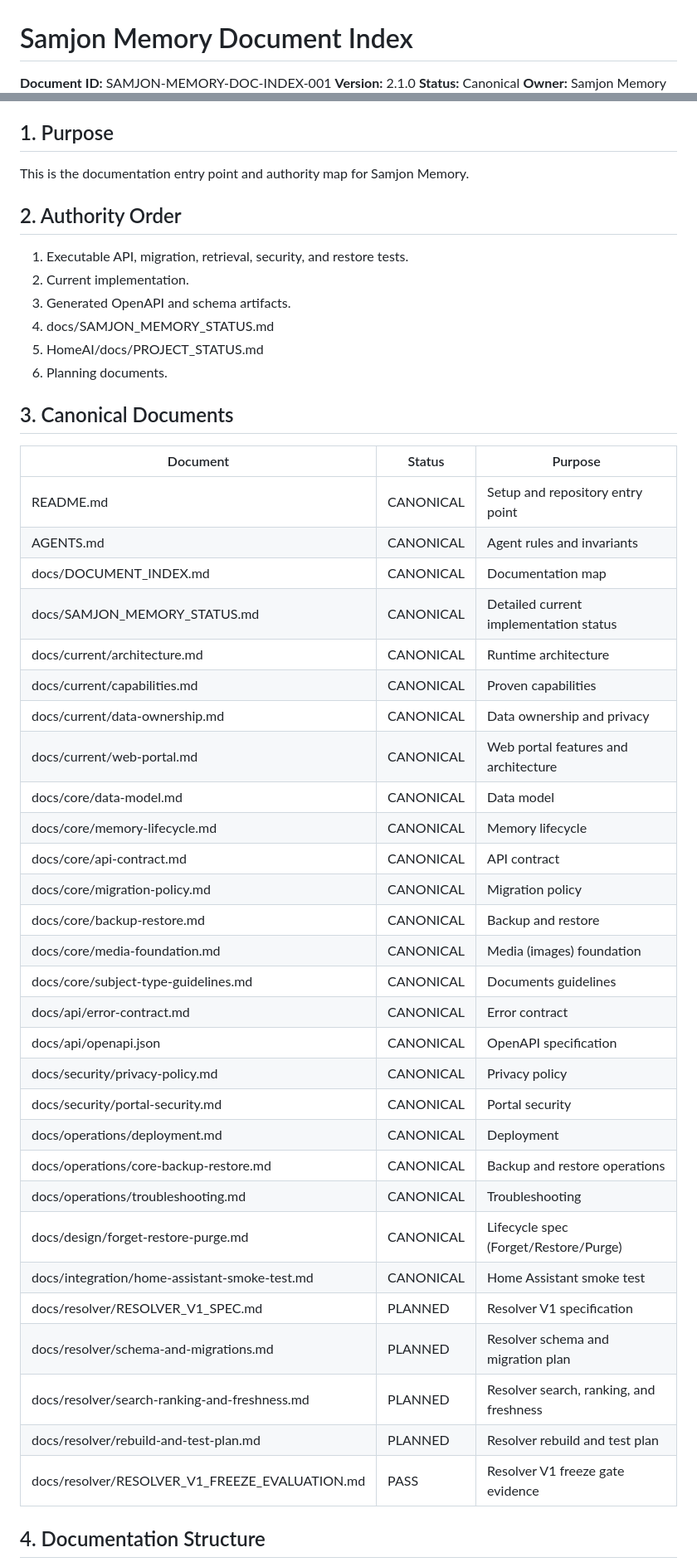
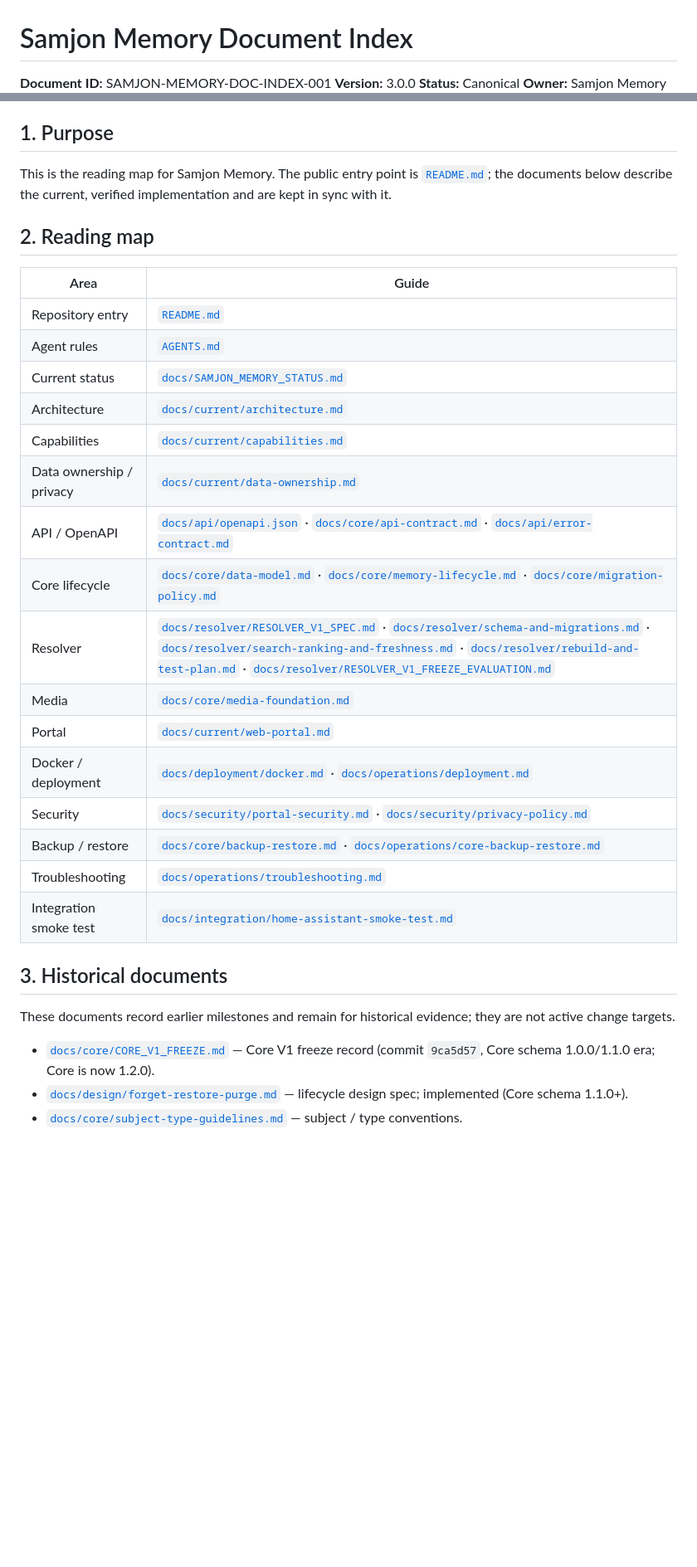
Before and after one commit to Kajiab/samjon-memory, a Markdown page: docs/DOCUMENT_INDEX.md, 2 parts joined by grey strips. Shown at 83% size. Drawn GitHub-style; blank space fills up the shorter version.

```diff
--- a/docs/DOCUMENT_INDEX.md
+++ b/docs/DOCUMENT_INDEX.md
@@ -1,6 +1,6 @@
 # Samjon Memory Document Index
 
 **Document ID:** SAMJON-MEMORY-DOC-INDEX-001
-**Version:** 2.1.0
+**Version:** 3.0.0
 **Status:** Canonical
 **Owner:** Samjon Memory Engineering
@@ -8,50 +8,40 @@
 
 ## 1. Purpose
 
-This is the documentation entry point and authority map for Samjon Memory.
+This is the reading map for Samjon Memory. The public entry point is
+[`README.md`](../README.md); the documents below describe the current, verified
+implementation and are kept in sync with it.
 
-## 2. Authority Order
+## 2. Reading map
 
-1. Executable API, migration, retrieval, security, and restore tests.
-2. Current implementation.
-3. Generated OpenAPI and schema artifacts.
-4. docs/SAMJON_MEMORY_STATUS.md
-5. HomeAI/docs/PROJECT_STATUS.md
-6. Planning documents.
+| Area | Guide |
+| ---- | ----- |
+| Repository entry | [`README.md`](../README.md) |
+| Agent rules | [`AGENTS.md`](../AGENTS.md) |
+| Current status | [`docs/SAMJON_MEMORY_STATUS.md`](SAMJON_MEMORY_STATUS.md) |
+| Architecture | [`docs/current/architecture.md`](current/architecture.md) |
+| Capabilities | [`docs/current/capabilities.md`](current/capabilities.md) |
+| Data ownership / privacy | [`docs/current/data-ownership.md`](current/data-ownership.md) |
+| API / OpenAPI | [`docs/api/openapi.json`](api/openapi.json) · [`docs/core/api-contract.md`](core/api-contract.md) · [`docs/api/error-contract.md`](api/error-contract.md) |
+| Core lifecycle | [`docs/core/data-model.md`](core/data-model.md) · [`docs/core/memory-lifecycle.md`](core/memory-lifecycle.md) · [`docs/core/migration-policy.md`](core/migration-policy.md) |
+| Resolver | [`docs/resolver/RESOLVER_V1_SPEC.md`](resolver/RESOLVER_V1_SPEC.md) · [`docs/resolver/schema-and-migrations.md`](resolver/schema-and-migrations.md) · [`docs/resolver/search-ranking-and-freshness.md`](resolver/search-ranking-and-freshness.md) · [`docs/resolver/rebuild-and-test-plan.md`](resolver/rebuild-and-test-plan.md) · [`docs/resolver/RESOLVER_V1_FREEZE_EVALUATION.md`](resolver/RESOLVER_V1_FREEZE_EVALUATION.md) |
+| Media | [`docs/core/media-foundation.md`](core/media-foundation.md) |
+| Portal | [`docs/current/web-portal.md`](current/web-portal.md) |
+| Docker / deployment | [`docs/deployment/docker.md`](deployment/docker.md) · [`docs/operations/deployment.md`](operations/deployment.md) |
+| Security | [`docs/security/portal-security.md`](security/portal-security.md) · [`docs/security/privacy-policy.md`](security/privacy-policy.md) |
+| Backup / restore | [`docs/core/backup-restore.md`](core/backup-restore.md) · [`docs/operations/core-backup-restore.md`](operations/core-backup-restore.md) |
+| Troubleshooting | [`docs/operations/troubleshooting.md`](operations/troubleshooting.md) |
+| Integration smoke test | [`docs/integration/home-assistant-smoke-test.md`](integration/home-assistant-smoke-test.md) |
 
-## 3. Canonical Documents
+## 3. Historical documents
 
-| Document | Status | Purpose |
-|---|---|---|
-| README.md | CANONICAL | Setup and repository entry point |
-| AGENTS.md | CANONICAL | Agent rules and invariants |
-| docs/DOCUMENT_INDEX.md | CANONICAL | Documentation map |
-| docs/SAMJON_MEMORY_STATUS.md | CANONICAL | Detailed current implementation status |
-| docs/current/architecture.md | CANONICAL | Runtime architecture |
-| docs/current/capabilities.md | CANONICAL | Proven capabilities |
-| docs/current/data-ownership.md | CANONICAL | Data ownership and privacy |
-| docs/current/web-portal.md | CANONICAL | Web portal features and architecture |
-| docs/core/data-model.md | CANONICAL | Data model |
-| docs/core/memory-lifecycle.md | CANONICAL | Memory lifecycle |
-| docs/core/api-contract.md | CANONICAL | API contract |
-| docs/core/migration-policy.md | CANONICAL | Migration policy |
-| docs/core/backup-restore.md | CANONICAL | Backup and restore |
-| docs/core/media-foundation.md | CANONICAL | Media (images) foundation |
-| docs/core/subject-type-guidelines.md | CANONICAL | Documents guidelines |
-| docs/api/error-contract.md | CANONICAL | Error contract |
-| docs/api/openapi.json | CANONICAL | OpenAPI specification |
-| docs/security/privacy-policy.md | CANONICAL | Privacy policy |
-| docs/security/portal-security.md | CANONICAL | Portal security |
-| docs/operations/deployment.md | CANONICAL | Deployment |
-| docs/operations/core-backup-restore.md | CANONICAL | Backup and restore operations |
-| docs/operations/troubleshooting.md | CANONICAL | Troubleshooting |
-| docs/design/forget-restore-purge.md | CANONICAL | Lifecycle spec (Forget/Restore/Purge) |
-| docs/integration/home-assistant-smoke-test.md | CANONICAL | Home Assistant smoke test |
-| docs/resolver/RESOLVER_V1_SPEC.md | PLANNED | Resolver V1 specification |
-| docs/resolver/schema-and-migrations.md | PLANNED | Resolver schema and migration plan |
-| docs/resolver/search-ranking-and-freshness.md | PLANNED | Resolver search, ranking, and freshness |
-| docs/resolver/rebuild-and-test-plan.md | PLANNED | Resolver rebuild and test plan |
-| docs/resolver/RESOLVER_V1_FREEZE_EVALUATION.md | PASS | Resolver V1 freeze gate evidence |
+These documents record earlier milestones and remain for historical evidence;
+they are not active change targets.
 
-## 4. Documentation Structure
+- [`docs/core/CORE_V1_FREEZE.md`](core/CORE_V1_FREEZE.md) — Core V1 freeze
+  record (commit `9ca5d57`, Core schema 1.0.0/1.1.0 era; Core is now 1.2.0).
+- [`docs/design/forget-restore-purge.md`](design/forget-restore-purge.md) —
+  lifecycle design spec; implemented (Core schema 1.1.0+).
+- [`docs/core/subject-type-guidelines.md`](core/subject-type-guidelines.md) —
+  subject / type conventions.
 
```
Also changed, not shown: other parts of docs/DOCUMENT_INDEX.md (+5 -117 lines).
